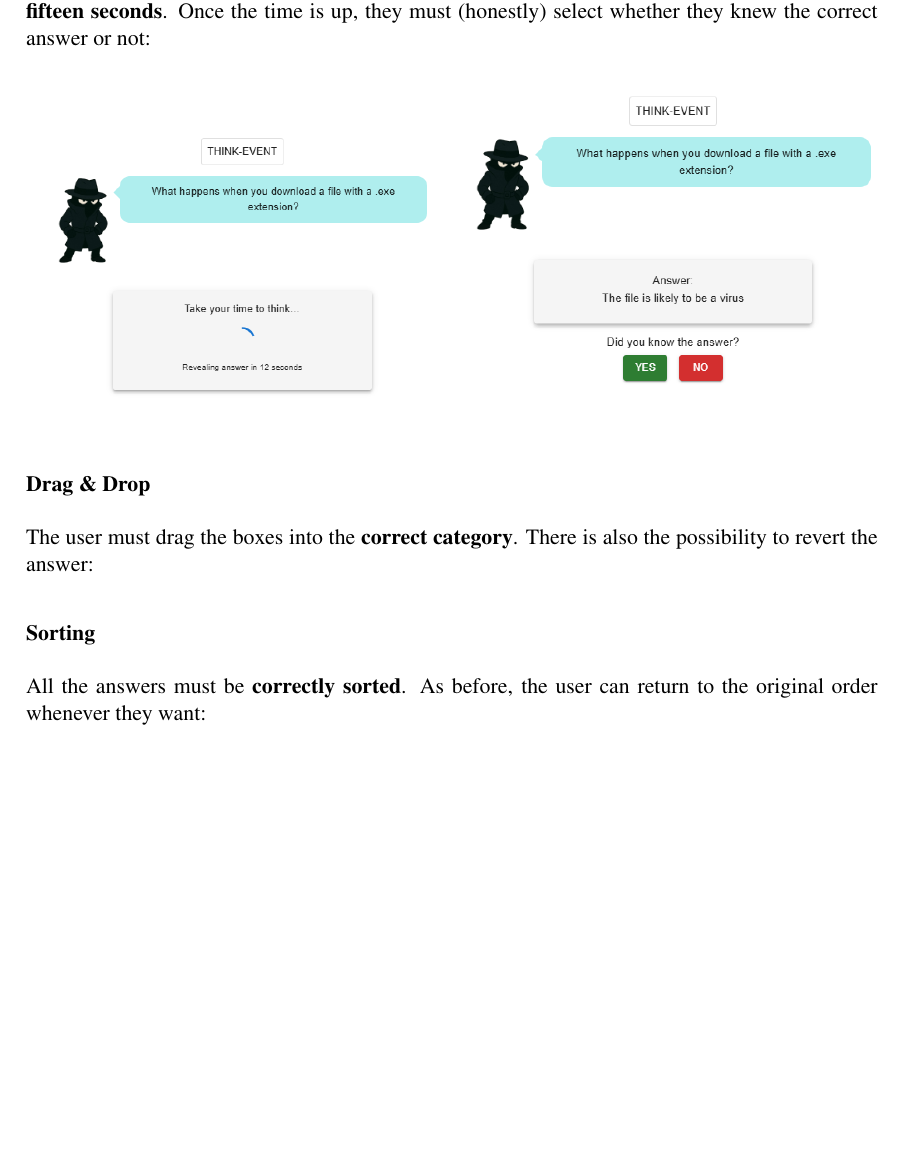
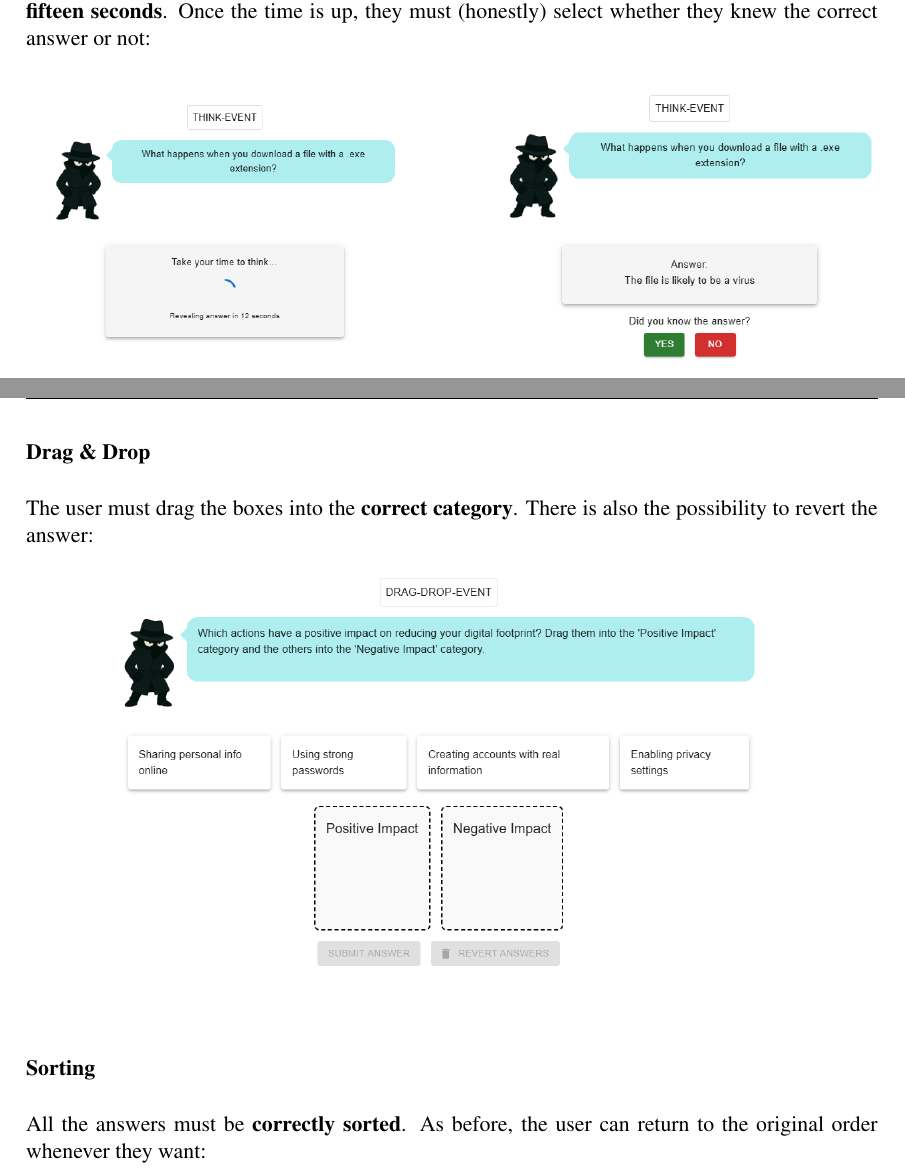
Before and after one commit to RobertEggert/SeQG, a LaTeX thesis (Documentation-Paper/main.tex, which reads Documentation-Paper/frontend/Modes/questionTypes.tex): part of page 8 of 17 before the commit and two parts of pages 8 and 9 of 17 after it, the two joined at a grey line, cut so that both start at the same text, the shorter picture padded with empty space. Compiled offline with pdfLaTeX.

Commit message:
formatting

```diff
--- a/Documentation-Paper/frontend/Modes/questionTypes.tex
+++ b/Documentation-Paper/frontend/Modes/questionTypes.tex
@@ -34,14 +35,11 @@ In the think event, the user must think about the possible answer to the questio
 time is up, they must (honestly) select whether they knew the correct answer or not:
 \begin{figure}[htbp]
     \centering
-    \begin{minipage}[t]{0.49\textwidth}
-        \includegraphics[width=\textwidth]{images/Think_Event.png}
-    \end{minipage}
+    \includegraphics[width=0.45\textwidth]{images/Think_Event.png}
     \hfill
-    \begin{minipage}[t]{0.49\textwidth}
-        \includegraphics[width=\textwidth]{images/Think_Event_2.png}
-    \end{minipage}
+    \raisebox{-5mm}{\includegraphics[width=0.45\textwidth]{images/Think_Event_2.png}}
 \end{figure}
+\pagebreak
 
 \subsubsection{Drag \& Drop}
 The user must drag the boxes into the \textbf{correct category}. There is also the possibility to revert the answer:
--- a/Documentation-Paper/main.tex
+++ b/Documentation-Paper/main.tex
@@ -1,4 +1,5 @@
 \documentclass{thesisclass}
+\raggedbottom
 \usepackage[english]{babel}
 \usepackage{graphicx}
 \DeclareGraphicsExtensions{.pdf,.png,.jpg}
```
Also changed, not shown: Documentation-Paper/backend/llm.tex (+1 -0 lines), Documentation-Paper/frontend/Modes/questionTypes.tex (6 more changed lines).
